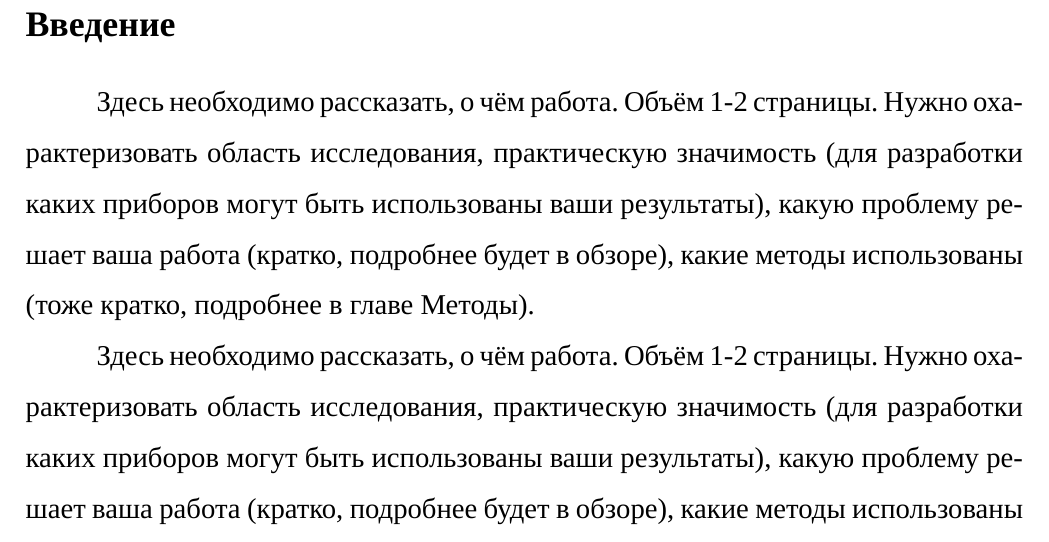
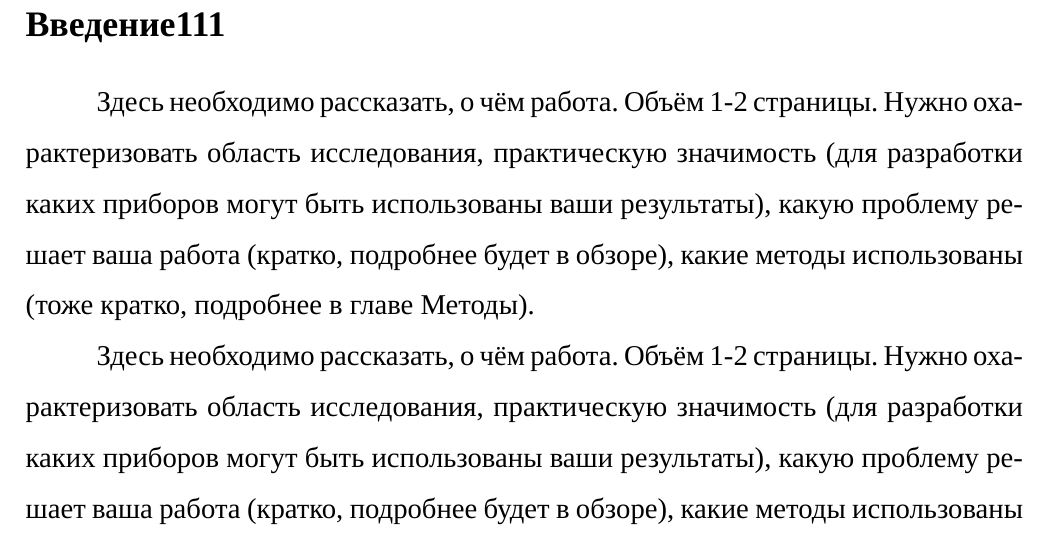
Before and after one commit to RuMax34/diplom_yashin, a LaTeX thesis (diploma.tex): part of page 3 of 14, cut at the place of the change. Compiled offline with XeLaTeX; a missing font is replaced by an installed copy or a similar font.

Commit message:
Пробую внести хоть какие-то изменения

```diff
--- a/diploma.tex
+++ b/diploma.tex
@@ -18,7 +18,7 @@
 % ============================================
 % ВВЕДЕНИЕ
 % ============================================
-\specialsection{Введение}
+\specialsection{Введение111}
 
 Здесь необходимо рассказать, о чём работа. Объём 1-2 страницы. Нужно охарактеризовать область исследования, практическую значимость (для разработки каких приборов могут быть использованы ваши результаты), какую проблему решает ваша работа (кратко, подробнее будет в обзоре), какие методы использованы (тоже кратко, подробнее в главе Методы).
 
```
